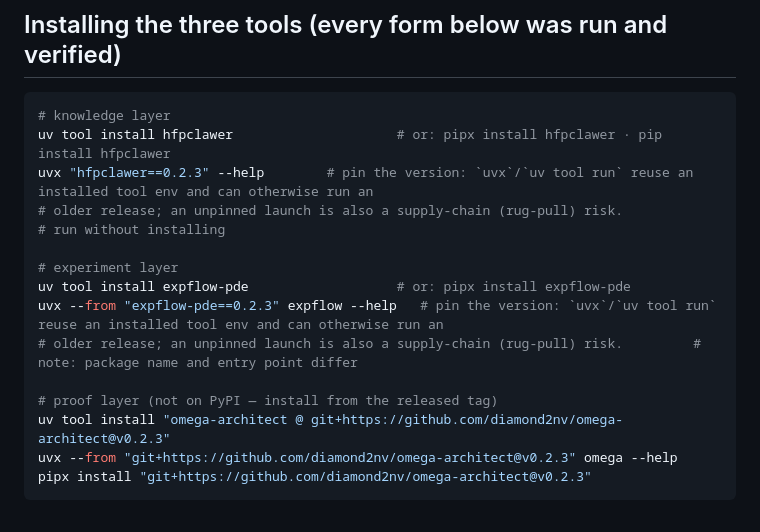
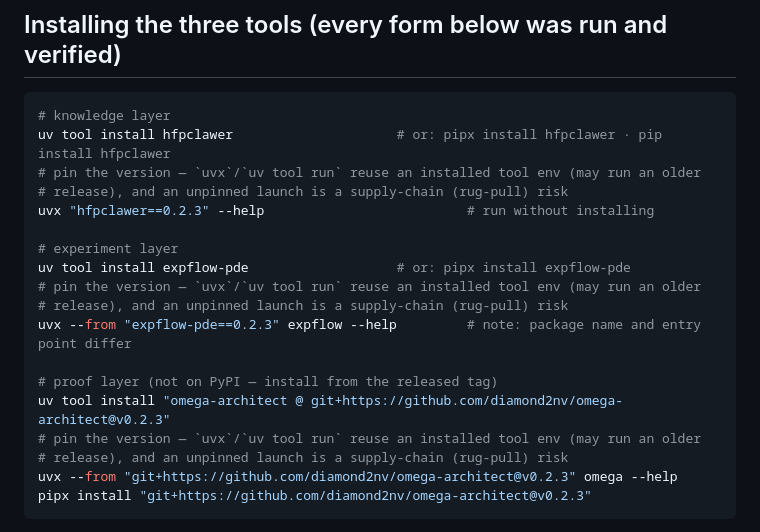
Before and after one commit to diamond2nv/omega-architect, a Markdown page: skills/exo-suite-linkage/SKILL.md, the part around the change. Drawn GitHub-style.

````diff
--- a/skills/exo-suite-linkage/SKILL.md
+++ b/skills/exo-suite-linkage/SKILL.md
@@ -71,16 +71,20 @@ omega prove 'theorem my_bound (x : ℝ) (h : 0 ≤ x) : 0 ≤ x^2 := by' --sampl
 ```bash
 # knowledge layer
 uv tool install hfpclawer                     # or: pipx install hfpclawer · pip install hfpclawer
-uvx "hfpclawer==0.2.3" --help        # pin the version: `uvx`/`uv tool run` reuse an installed tool env and can otherwise run an
-# older release; an unpinned launch is also a supply-chain (rug-pull) risk.                          # run without installing
+# pin the version — `uvx`/`uv tool run` reuse an installed tool env (may run an older
+# release), and an unpinned launch is a supply-chain (rug-pull) risk
+uvx "hfpclawer==0.2.3" --help                          # run without installing
 
 # experiment layer
 uv tool install expflow-pde                   # or: pipx install expflow-pde
-uvx --from "expflow-pde==0.2.3" expflow --help   # pin the version: `uvx`/`uv tool run` reuse an installed tool env and can otherwise run an
-# older release; an unpinned launch is also a supply-chain (rug-pull) risk.         # note: package name and entry point differ
+# pin the version — `uvx`/`uv tool run` reuse an installed tool env (may run an older
+# release), and an unpinned launch is a supply-chain (rug-pull) risk
+uvx --from "expflow-pde==0.2.3" expflow --help         # note: package name and entry point differ
 
 # proof layer (not on PyPI — install from the released tag)
 uv tool install "omega-architect @ git+https://github.com/diamond2nv/omega-architect@v0.2.3"
+# pin the version — `uvx`/`uv tool run` reuse an installed tool env (may run an older
+# release), and an unpinned launch is a supply-chain (rug-pull) risk
 uvx --from "git+https://github.com/diamond2nv/omega-architect@v0.2.3" omega --help
 pipx install "git+https://github.com/diamond2nv/omega-architect@v0.2.3"
 ```
````
Also changed, not shown: skills/omega-architect-formal-proof/SKILL.md (+2 -0 lines).
